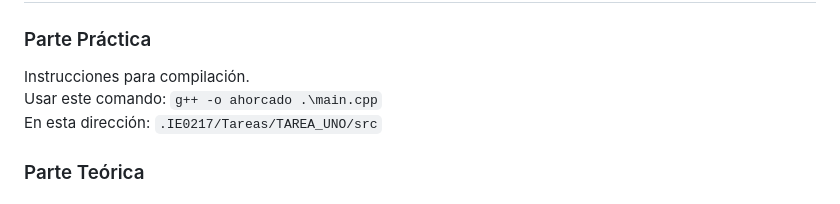
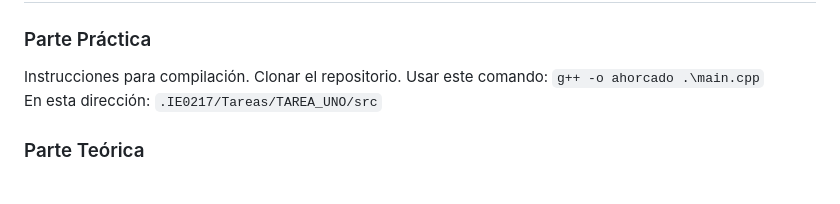
Before and after one commit to andresbove/ie0217, a Markdown page: Tareas/TAREA_UNO/README.md, the part around the change. Drawn GitHub-style.

Commit message:
Update README.md
Se actualizaron las instrucciones de compilación

```diff
--- a/Tareas/TAREA_UNO/README.md
+++ b/Tareas/TAREA_UNO/README.md
@@ -1,6 +1,7 @@
 # Tarea 1, IE-0207, Andrés Bonilla Vega, B81220.
 ### Parte Práctica
 Instrucciones para compilación.
+Clonar el repositorio.
 Usar este comando: ``g++ -o ahorcado .\main.cpp``
 En esta dirección: ``.IE0217/Tareas/TAREA_UNO/src``
 ### Parte Teórica
```
